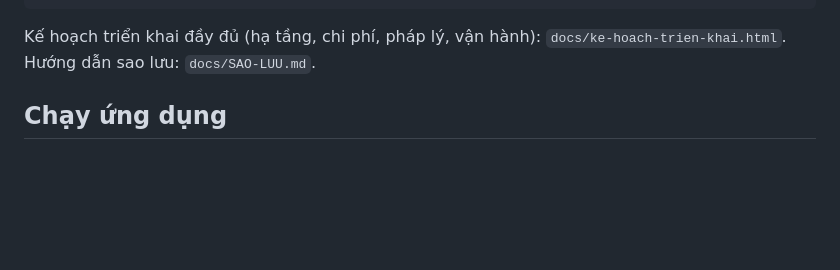
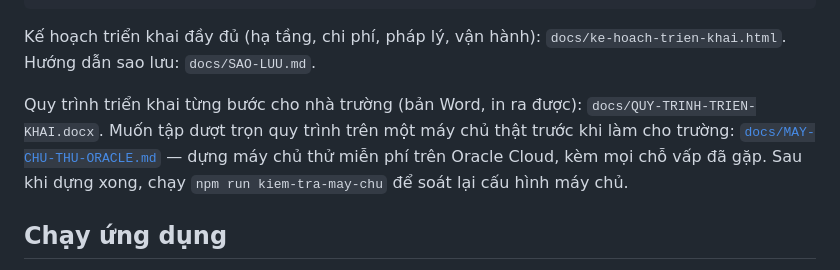
Before and after one commit to pichu124/casa-mamnon, a Markdown page: README.md, the part around the change. Drawn GitHub-style; blank space fills up the shorter version.

```diff
--- a/README.md
+++ b/README.md
@@ -16,6 +16,12 @@ npm run restore:check                                # kiểm tra bản sao lưu
 
 Kế hoạch triển khai đầy đủ (hạ tầng, chi phí, pháp lý, vận hành):
 `docs/ke-hoach-trien-khai.html`. Hướng dẫn sao lưu: `docs/SAO-LUU.md`.
+
+Quy trình triển khai từng bước cho nhà trường (bản Word, in ra được):
+`docs/QUY-TRINH-TRIEN-KHAI.docx`. Muốn tập dượt trọn quy trình trên một máy chủ
+thật trước khi làm cho trường: [`docs/MAY-CHU-THU-ORACLE.md`](docs/MAY-CHU-THU-ORACLE.md)
+— dựng máy chủ thử miễn phí trên Oracle Cloud, kèm mọi chỗ vấp đã gặp.
+Sau khi dựng xong, chạy `npm run kiem-tra-may-chu` để soát lại cấu hình máy chủ.
 
 ## Chạy ứng dụng
 
```
Also changed, not shown: docs/MAY-CHU-THU-ORACLE.md (added, +445 -0 lines).
